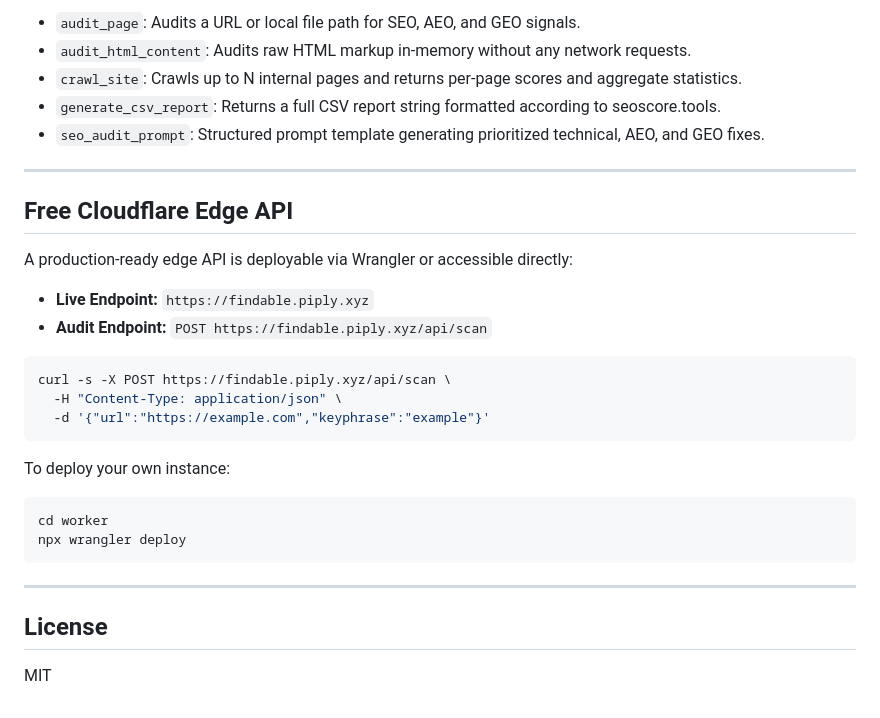
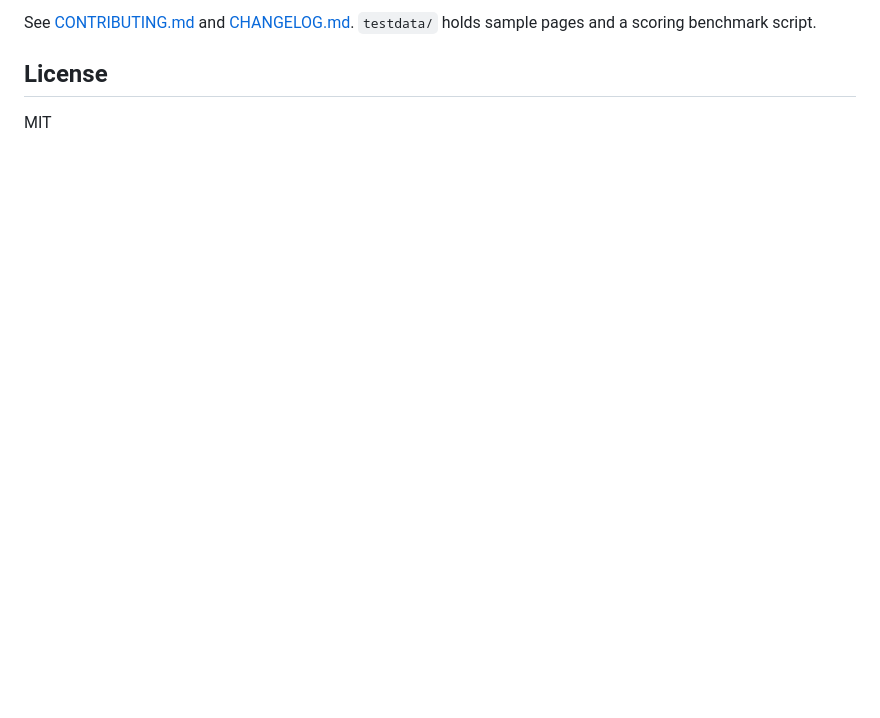
Before and after one commit to findable-page/findable, a Markdown page: README.md, the part around one of its changes. Drawn GitHub-style; blank space fills up the shorter version.

````diff
--- a/README.md
+++ b/README.md
@@ -142,31 +123,4 @@ Add to your `claude_desktop_config.json` or Cursor `settings.json`:
-- `audit_page`: Audits a URL or local file path for SEO, AEO, and GEO signals.
-- `audit_html_content`: Audits raw HTML markup in-memory without any network requests.
-- `crawl_site`: Crawls up to N internal pages and returns per-page scores and aggregate statistics.
-- `generate_csv_report`: Returns a full CSV report string formatted according to seoscore.tools.
-- `seo_audit_prompt`: Structured prompt template generating prioritized technical, AEO, and GEO fixes.
-
----
-
-## Free Cloudflare Edge API
-
-A production-ready edge API is deployable via Wrangler or accessible directly:
-
-- **Live Endpoint:** `https://findable.piply.xyz`
-- **Audit Endpoint:** `POST https://findable.piply.xyz/api/scan`
-
-```bash
-curl -s -X POST https://findable.piply.xyz/api/scan \
-  -H "Content-Type: application/json" \
-  -d '{"url":"https://example.com","keyphrase":"example"}'
-```
-
-To deploy your own instance:
-```bash
-cd worker
-npx wrangler deploy
-```
-
----
+See [CONTRIBUTING.md](CONTRIBUTING.md) and [CHANGELOG.md](CHANGELOG.md). `testdata/` holds sample pages and a scoring benchmark script.
 
 ## License
 
````
Also changed, not shown: other parts of README.md (+76 -95 lines).
